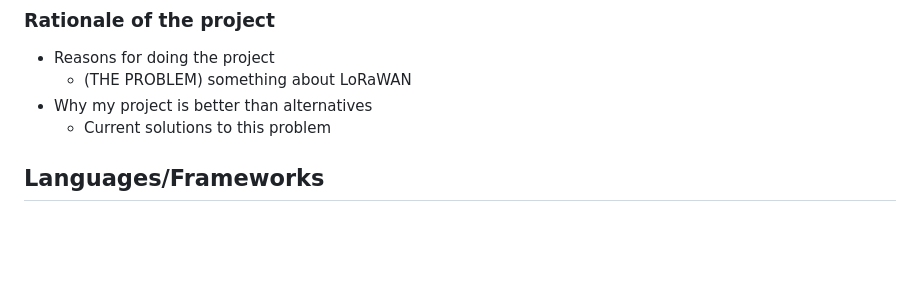
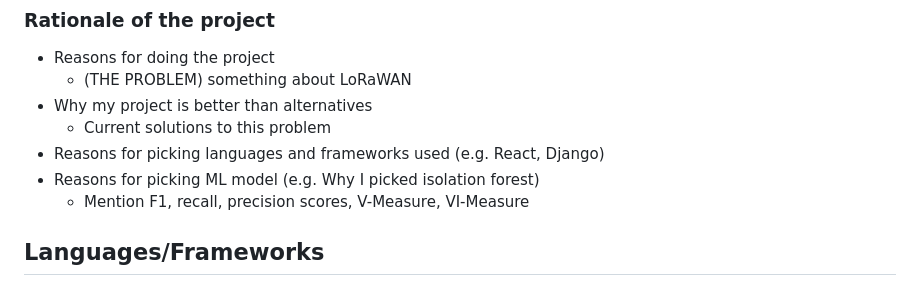
Before and after one commit to hreid1/COMP3000-LoRaWAN, a Markdown page: docs/plan.md, the part around the change. Rendered like a GitHub page; blank space fills up the shorter version.

```diff
--- a/docs/plan.md
+++ b/docs/plan.md
@@ -27,6 +27,9 @@
   - (THE PROBLEM) something about LoRaWAN
 - Why my project is better than alternatives
   - Current solutions to this problem
+- Reasons for picking languages and frameworks used (e.g. React, Django)
+- Reasons for picking ML model (e.g. Why I picked isolation forest)
+  - Mention F1, recall, precision scores, V-Measure, VI-Measure
 
 ## Languages/Frameworks
 
```
